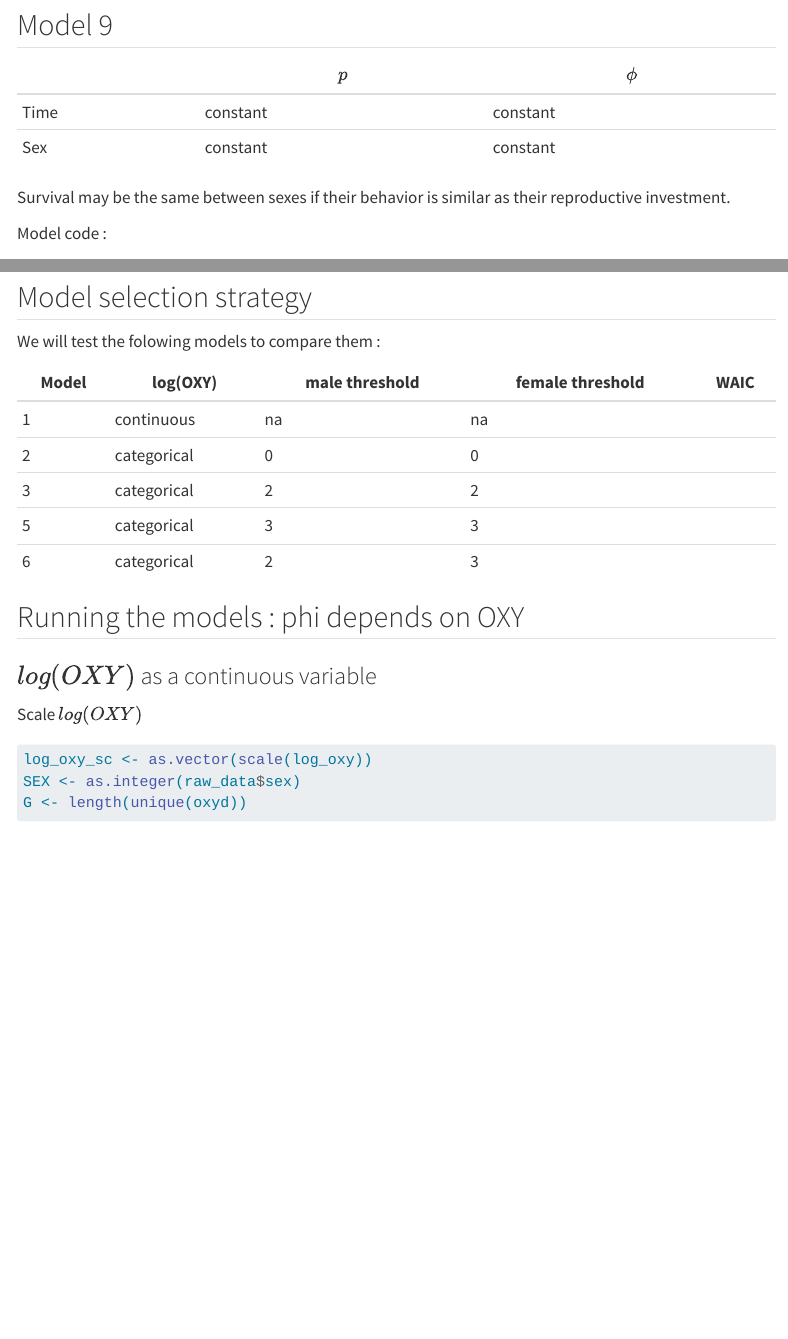
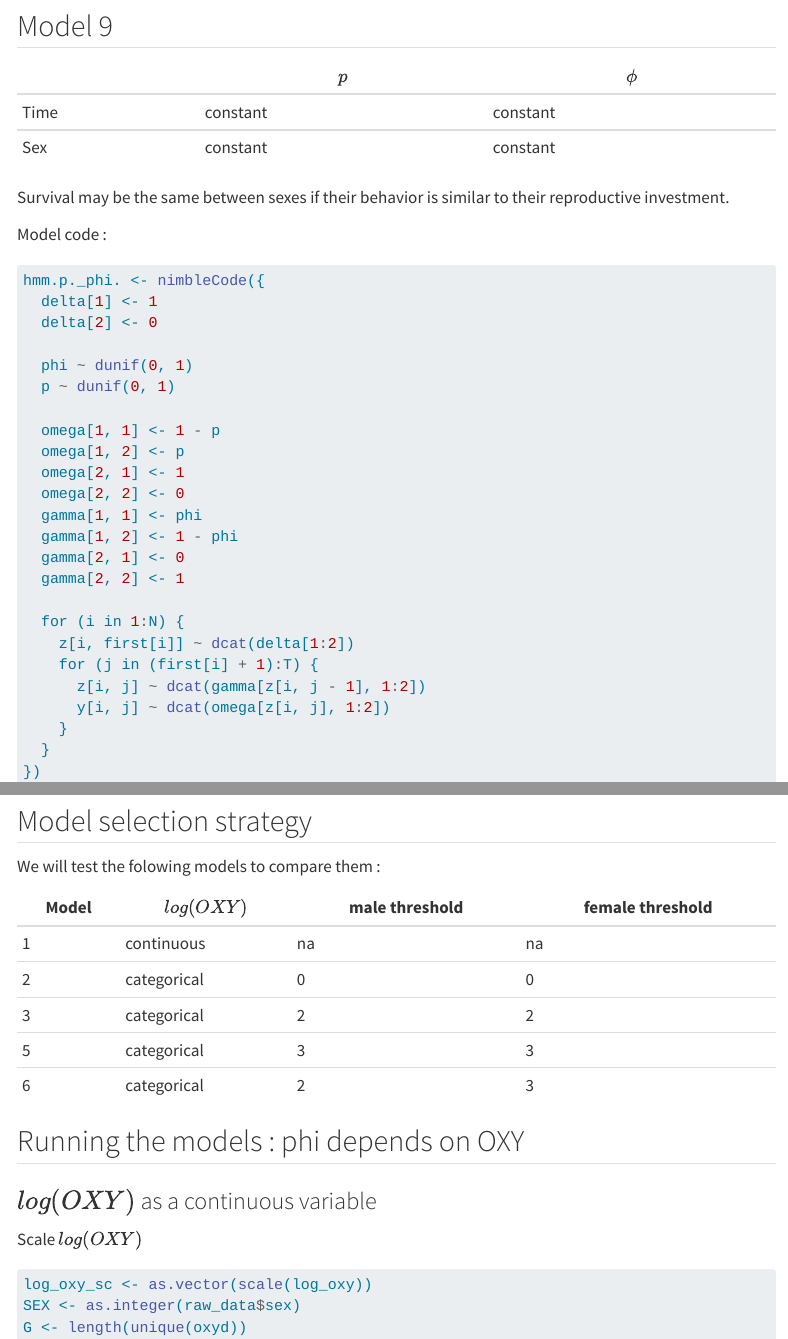
Before and after one commit to lbProg/Megafauna-exam-2, a Quarto document (report.qmd): the page in a window 1100 px wide, from 1520 px down before the commit and from 570 px down after it, so that both start at the same text, and a second part further down, joined at a grey line. Rendered offline with R 4.5, knitr and Pandoc in place of Quarto, with nearby package versions; some code elsewhere in the file could not run offline; menus at the side of the page are left out; long lines of code are wrapped.

Commit message:
Don't evaluate code + minor corrections

```diff
--- a/report.qmd
+++ b/report.qmd
@@ -9,6 +9,7 @@ knitr:
     opts_chunk:
         message: FALSE
         warning: FALSE
+        eval: FALSE
 embed-resources: TRUE
 lightbox: TRUE
 toc: TRUE
@@ -1001,7 +1002,7 @@ mcmc_p.sex_phi.sex$WAIC
 | Time | constant | constant |
 | Sex  | constant | constant |
 
-Survival may be the same between sexes if their behavior is similar as their reproductive investment.
+Survival may be the same between sexes if their behavior is similar to their reproductive investment.
 
 Model code :
 
@@ -1150,13 +1151,13 @@ data.frame(x = oxyd, SEX = raw_data$sex, y = pool_n(oxyd, raw_data$sex, 2, 3))
 
 We will test the folowing models to compare them :
 
-| Model | log(OXY)    | male threshold | female threshold | WAIC |
-|-------|-------------|----------------|------------------|------|
-| 1     | continuous  | na             | na               |      |
-| 2     | categorical | 0              | 0                |      |
-| 3     | categorical | 2              | 2                |      |
-| 5     | categorical | 3              | 3                |      |
-| 6     | categorical | 2              | 3                |      |
+| Model | $log(OXY)$  | male threshold | female threshold |
+|-------|-------------|----------------|------------------|
+| 1     | continuous  | na             | na               |
+| 2     | categorical | 0              | 0                |
+| 3     | categorical | 2              | 2                |
+| 5     | categorical | 3              | 3                |
+| 6     | categorical | 2              | 3                |
 
 ## Running the models : phi depends on OXY
 
```
Also changed, not shown: report.qmd (10 more changed lines).
